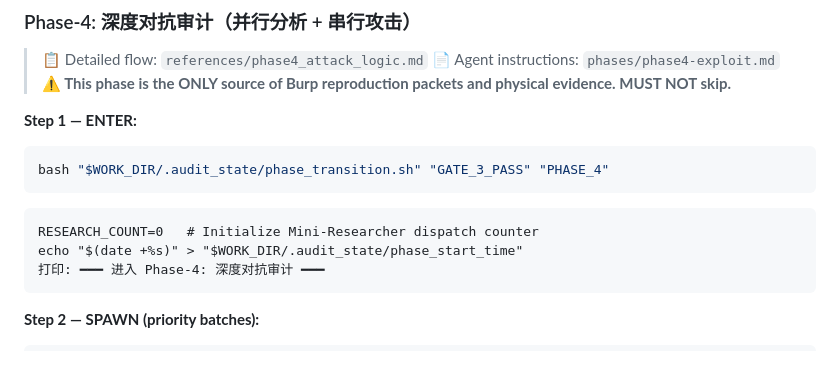
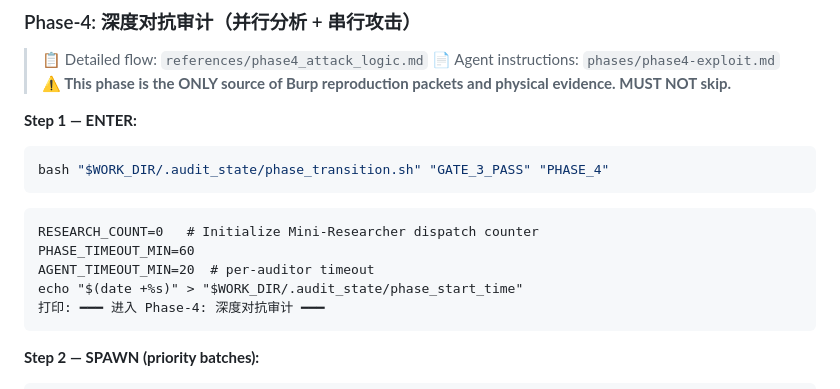
Before and after one commit to yunmengya/PHP_AUDIT_SKILLS, a Markdown page: SKILL.md, the part around the change. Rendered like a GitHub page; blank space fills up the shorter version.

Commit message:
fix: add PHASE_TIMEOUT_MIN=60 + AGENT_TIMEOUT_MIN=20 to Phase-4 ENTER
Phase-4 was the only phase missing explicit timeout assignment in its
ENTER step after round 7 added them to the other 5 phases.

Co-authored-by: Copilot <223556219+Copilot@users.noreply.github.com>

````diff
--- a/SKILL.md
+++ b/SKILL.md
@@ -734,6 +734,8 @@ bash "$WORK_DIR/.audit_state/phase_transition.sh" "GATE_3_PASS" "PHASE_4"
 ```
 ```
 RESEARCH_COUNT=0   # Initialize Mini-Researcher dispatch counter
+PHASE_TIMEOUT_MIN=60
+AGENT_TIMEOUT_MIN=20  # per-auditor timeout
 echo "$(date +%s)" > "$WORK_DIR/.audit_state/phase_start_time"
 打印: ━━━ 进入 Phase-4: 深度对抗审计 ━━━
 ```
````
